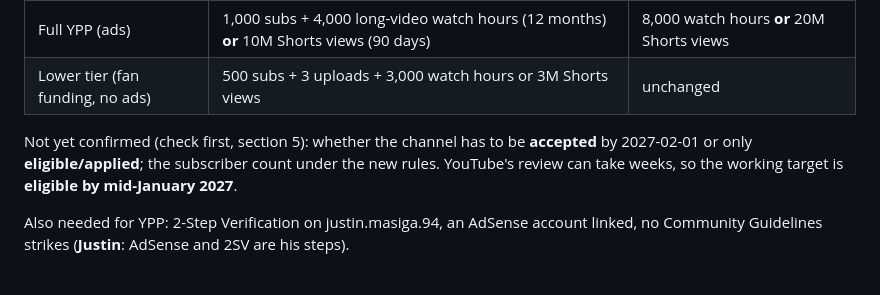
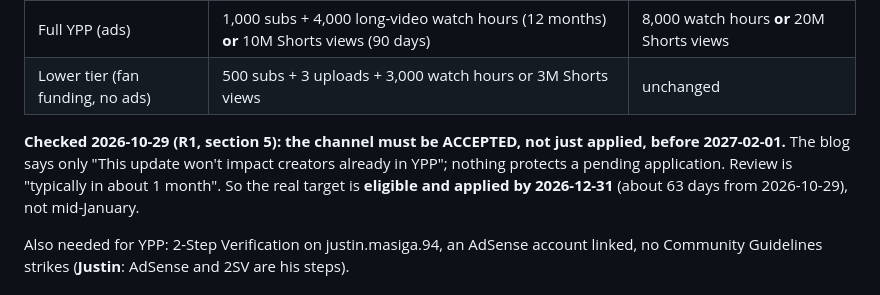
Before and after one commit to tsujintsujin/YtAutomation, a Markdown page: channels/found-rich/MONETIZATION.md, the part around one of its changes. GitHub-like rendering.

Commit message:
LuckySticks monetization: research results (rules, long-video format, audience, pipeline)
Co-Authored-By: Claude Opus 5.5 <noreply@anthropic.com>

```diff
--- a/channels/found-rich/MONETIZATION.md
+++ b/channels/found-rich/MONETIZATION.md
@@ -23,9 +23,10 @@ From 2027-02-01 the bar for NEW applicants doubles (YouTube blog, announced 2026
 | Full YPP (ads) | 1,000 subs + 4,000 long-video watch hours (12 months) **or** 10M Shorts views (90 days) | 8,000 watch hours **or** 20M Shorts views |
 | Lower tier (fan funding, no ads) | 500 subs + 3 uploads + 3,000 watch hours or 3M Shorts views | unchanged |
 
-Not yet confirmed (check first, section 5): whether the channel has to be **accepted** by 2027-02-01 or only
-**eligible/applied**; the subscriber count under the new rules. YouTube's review can take weeks, so the
-working target is **eligible by mid-January 2027**.
+**Checked 2026-10-29 (R1, section 5): the channel must be ACCEPTED, not just applied, before 2027-02-01.**
+The blog says only "This update won't impact creators already in YPP"; nothing protects a pending application.
+Review is "typically in about 1 month". So the real target is **eligible and applied by 2026-12-31**
+(about 63 days from 2026-10-29), not mid-January.
 
 Also needed for YPP: 2-Step Verification on justin.masiga.94, an AdSense account linked, no Community
 Guidelines strikes (**Justin**: AdSense and 2SV are his steps).
```
Also changed, not shown: other parts of channels/found-rich/MONETIZATION.md (+65 -0 lines).
